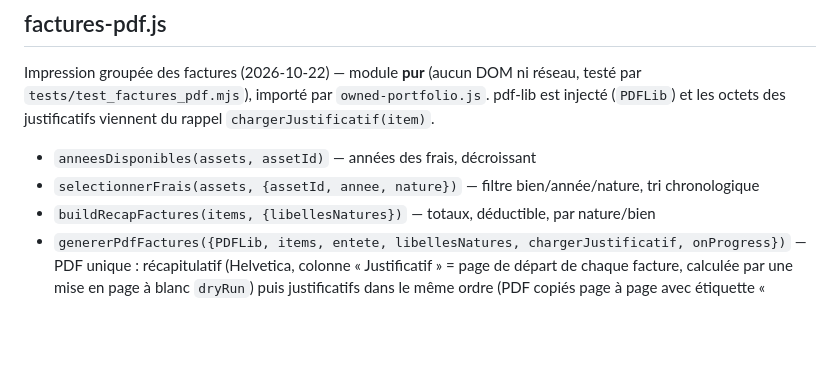
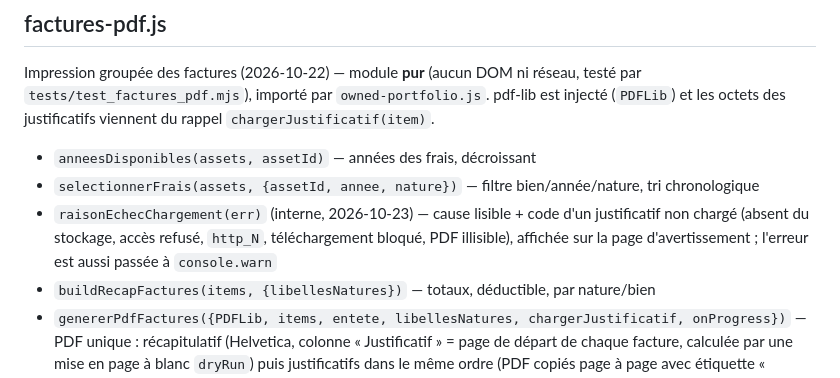
Before and after one commit to dylanpimont18-hub/outil-investissement-immobilier, a Markdown page: CODEBASE_MAP.md, the part around the change. GitHub-like rendering; blank space fills up the shorter version.

Commit message:
docs(map): raisonEchecChargement
Co-Authored-By: Claude Opus 5.5 <noreply@anthropic.com>

```diff
--- a/CODEBASE_MAP.md
+++ b/CODEBASE_MAP.md
@@ -291,6 +291,7 @@ Moteur financier pur — zéro DOM. Tous les calculs, toutes les fiscalités.
 Impression groupée des factures (2026-10-22) — module **pur** (aucun DOM ni réseau, testé par `tests/test_factures_pdf.mjs`), importé par `owned-portfolio.js`. pdf-lib est injecté (`PDFLib`) et les octets des justificatifs viennent du rappel `chargerJustificatif(item)`.
 - `anneesDisponibles(assets, assetId)` — années des frais, décroissant
 - `selectionnerFrais(assets, {assetId, annee, nature})` — filtre bien/année/nature, tri chronologique
+- `raisonEchecChargement(err)` (interne, 2026-10-23) — cause lisible + code d'un justificatif non chargé (absent du stockage, accès refusé, `http_N`, téléchargement bloqué, PDF illisible), affichée sur la page d'avertissement ; l'erreur est aussi passée à `console.warn`
 - `buildRecapFactures(items, {libellesNatures})` — totaux, déductible, par nature/bien
 - `genererPdfFactures({PDFLib, items, entete, libellesNatures, chargerJustificatif, onProgress})` — PDF unique : récapitulatif (Helvetica, colonne « Justificatif » = page de départ de chaque facture, calculée par une mise en page à blanc `dryRun`) puis justificatifs dans le même ordre (PDF copiés page à page avec étiquette « Facture n / N », photos sur une page A4 avec légende, fichier illisible → page d'avertissement, nombre de pages annoncé conservé) ; retourne `{ bytes, echecs, pages, pagesRecap }`
 - `detecterTypeFichier(bytes)` — pdf/png/jpg d'après les octets
```
